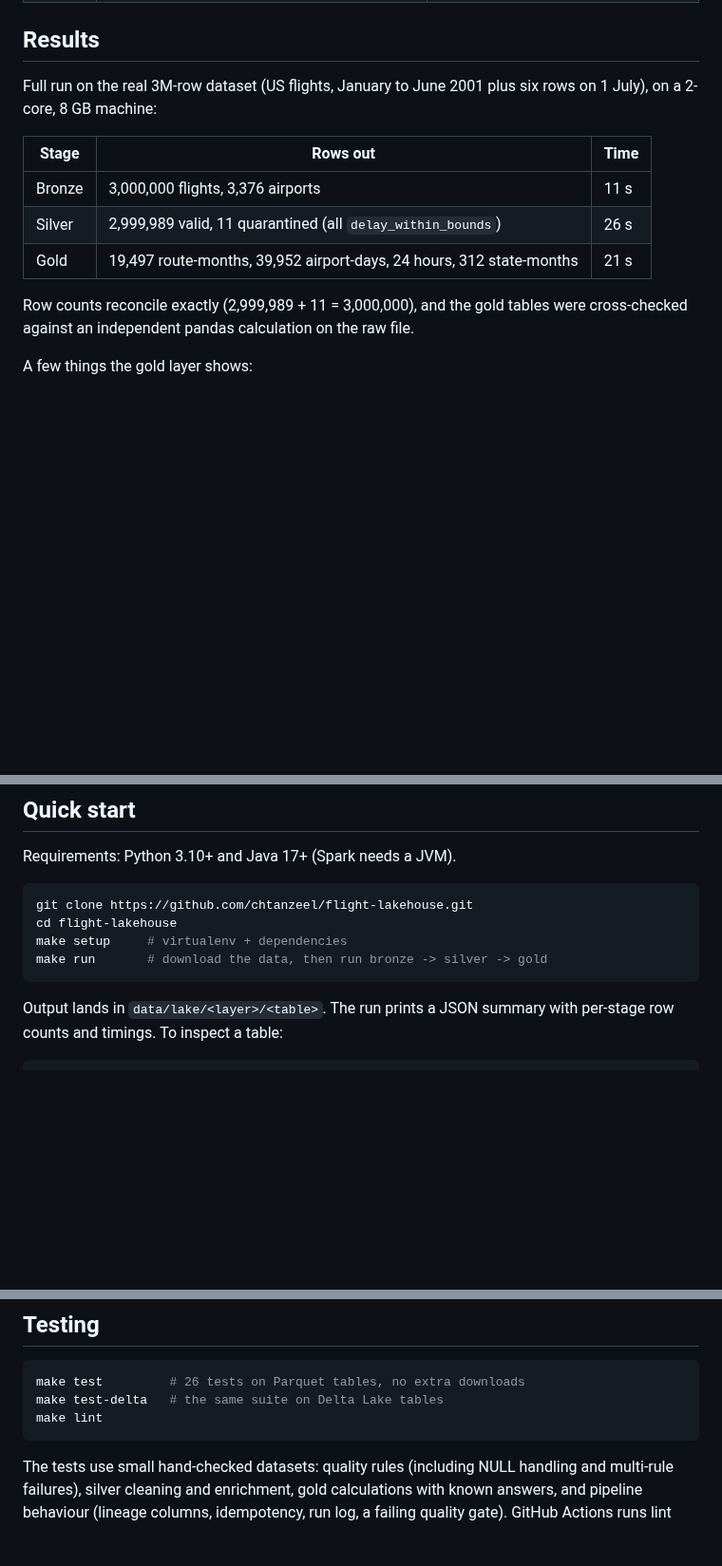
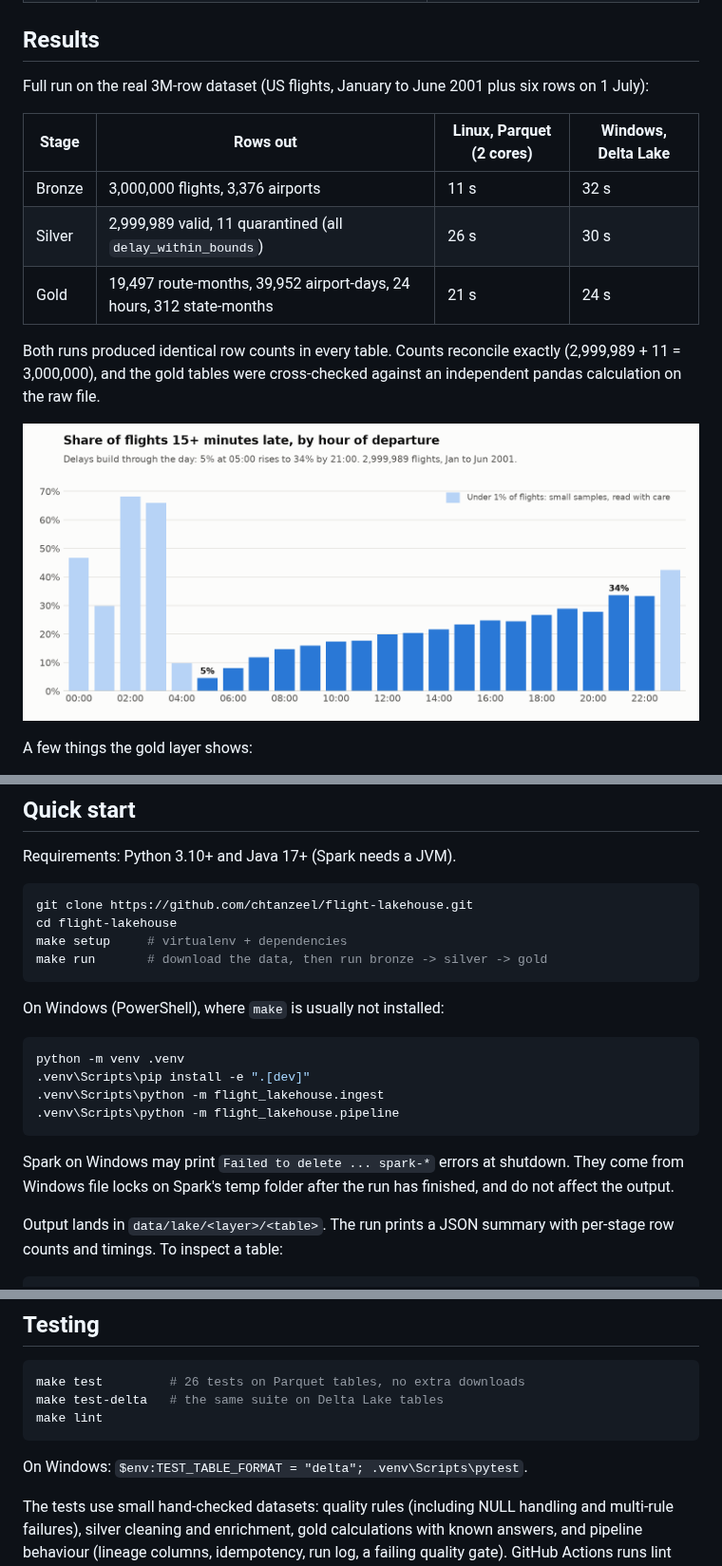
Before and after one commit to chtanzeel/flight-lakehouse, a Markdown page: README.md, 3 parts joined by grey strips. Shown at 95% size. GitHub-like rendering; pictures changed too: docs/hourly_delay_profile.png (added); blank space fills up the shorter version.

Commit message:
Add results chart, Windows instructions and cross-platform timings

````diff
--- a/README.md
+++ b/README.md
@@ -43,16 +43,19 @@ flowchart LR
 
 ## Results
 
-Full run on the real 3M-row dataset (US flights, January to June 2001 plus six rows on 1 July), on a 2-core, 8 GB machine:
+Full run on the real 3M-row dataset (US flights, January to June 2001 plus six rows on 1 July):
 
-| Stage | Rows out | Time |
-| --- | --- | --- |
-| Bronze | 3,000,000 flights, 3,376 airports | 11 s |
-| Silver | 2,999,989 valid, 11 quarantined (all `delay_within_bounds`) | 26 s |
-| Gold | 19,497 route-months, 39,952 airport-days, 24 hours, 312 state-months | 21 s |
+| Stage | Rows out | Linux, Parquet (2 cores) | Windows, Delta Lake |
+| --- | --- | --- | --- |
+| Bronze | 3,000,000 flights, 3,376 airports | 11 s | 32 s |
+| Silver | 2,999,989 valid, 11 quarantined (all `delay_within_bounds`) | 26 s | 30 s |
+| Gold | 19,497 route-months, 39,952 airport-days, 24 hours, 312 state-months | 21 s | 24 s |
 
-Row counts reconcile exactly (2,999,989 + 11 = 3,000,000), and the gold tables were cross-checked
-against an independent pandas calculation on the raw file.
+Both runs produced identical row counts in every table. Counts reconcile exactly
+(2,999,989 + 11 = 3,000,000), and the gold tables were cross-checked against an independent pandas
+calculation on the raw file.
+
+![Share of flights 15+ minutes late by hour of departure](docs/hourly_delay_profile.png)
 
 A few things the gold layer shows:
 
@@ -73,6 +76,18 @@ cd flight-lakehouse
 make setup     # virtualenv + dependencies
 make run       # download the data, then run bronze -> silver -> gold
 ```
+
+On Windows (PowerShell), where `make` is usually not installed:
+
+```powershell
+python -m venv .venv
+.venv\Scripts\pip install -e ".[dev]"
+.venv\Scripts\python -m flight_lakehouse.ingest
+.venv\Scripts\python -m flight_lakehouse.pipeline
+```
+
+Spark on Windows may print `Failed to delete ... spark-*` errors at shutdown. They come from Windows
+file locks on Spark's temp folder after the run has finished, and do not affect the output.
 
 Output lands in `data/lake/<layer>/<table>`. The run prints a JSON summary with per-stage row counts
 and timings. To inspect a table:
@@ -131,6 +146,8 @@ make test-delta   # the same suite on Delta Lake tables
 make lint
 ```
 
+On Windows: `$env:TEST_TABLE_FORMAT = "delta"; .venv\Scripts\pytest`.
+
 The tests use small hand-checked datasets: quality rules (including NULL handling and multi-rule
 failures), silver cleaning and enrichment, gold calculations with known answers, and pipeline
 behaviour (lineage columns, idempotency, run log, a failing quality gate). GitHub Actions runs lint
````
